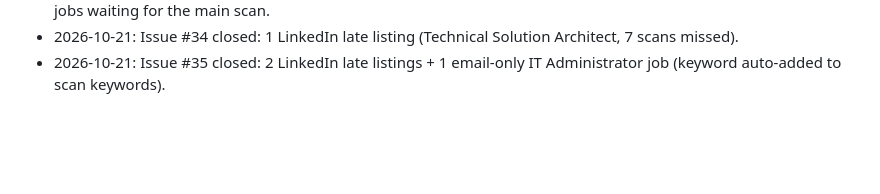
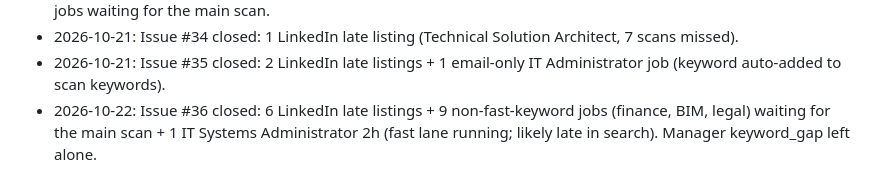
Before and after one commit to mohamedkhalaf0045-stack/job-alert, a Markdown page: docs/MEMORY.md, the part around the change. GitHub-like rendering; blank space fills up the shorter version.

Commit message:
docs: record gap-monitor issue #36 outcome
Co-Authored-By: Claude Opus 5.5 <noreply@anthropic.com>
Claude-Session: https://claude.ai/code/session_01JWRBn5FuXTbpR3vJDoXWgb

```diff
--- a/docs/MEMORY.md
+++ b/docs/MEMORY.md
@@ -135,3 +135,4 @@ Open questions to owner: PR per stage? Still use `linux/`, Railway (`railway.tom
 - 2026-10-20: Issue #33 closed: 13 LinkedIn late listings (4-6 scans missed, mostly loose IT Engineer) + 6 finance jobs waiting for the main scan.
 - 2026-10-21: Issue #34 closed: 1 LinkedIn late listing (Technical Solution Architect, 7 scans missed).
 - 2026-10-21: Issue #35 closed: 2 LinkedIn late listings + 1 email-only IT Administrator job (keyword auto-added to scan keywords).
+- 2026-10-22: Issue #36 closed: 6 LinkedIn late listings + 9 non-fast-keyword jobs (finance, BIM, legal) waiting for the main scan + 1 IT Systems Administrator 2h (fast lane running; likely late in search). Manager keyword_gap left alone.
```
